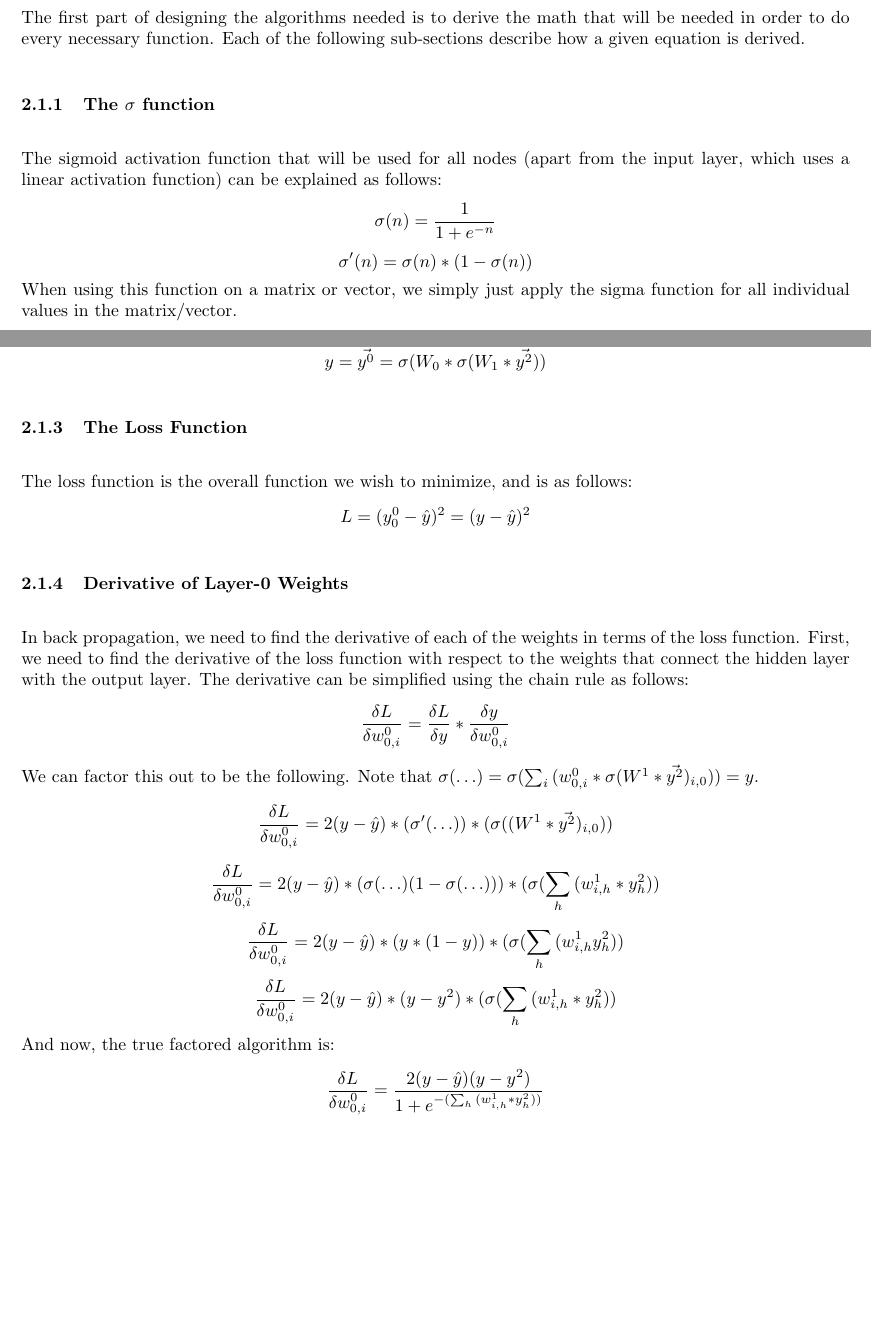
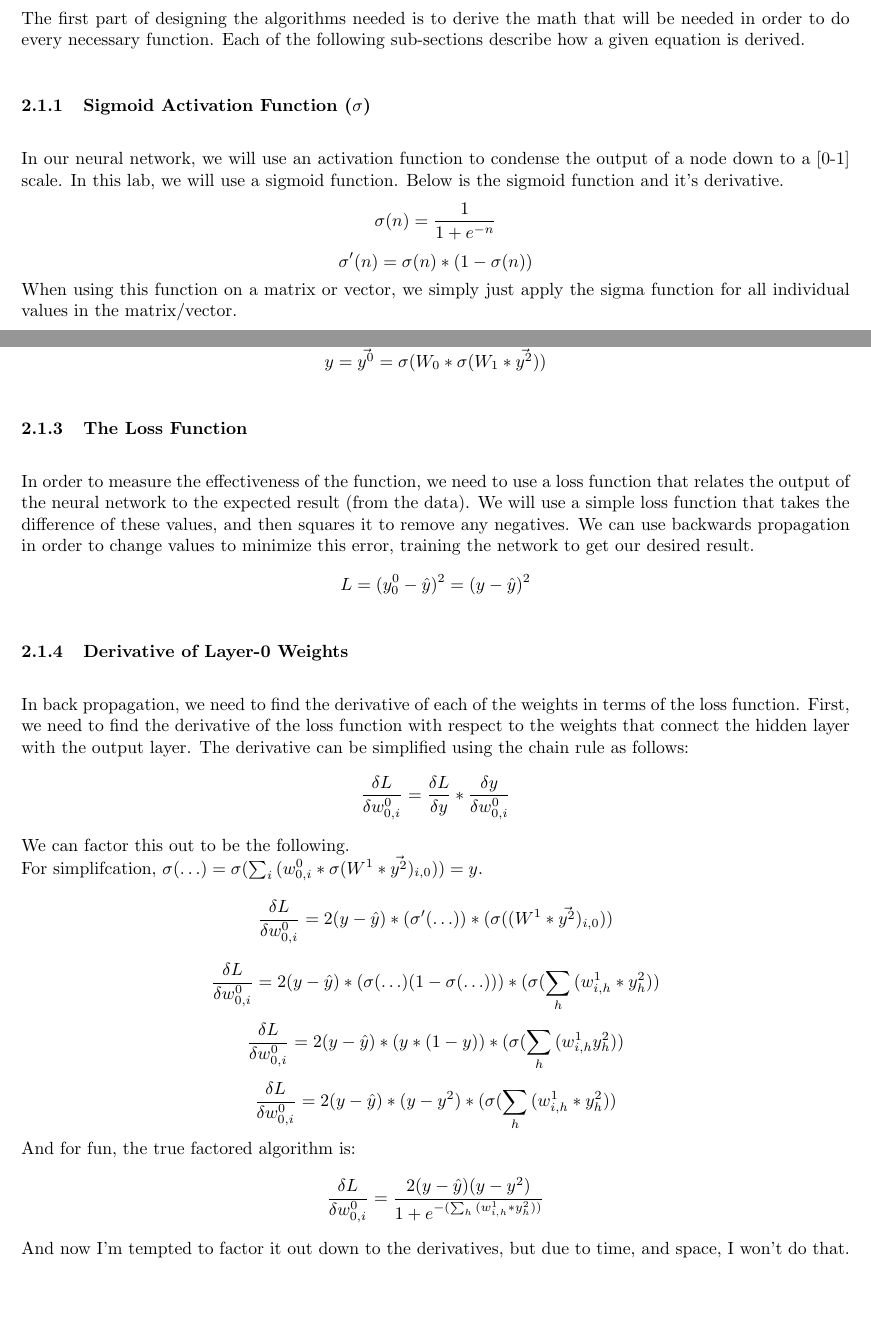
Before and after one commit to LittleTealeaf/DS-210-Final, a LaTeX document (report/report.tex): two parts of pages 1 and 2 of 3, joined at a grey line, cut so that both start at the same text, the shorter picture padded with empty space. Compiled offline with pdfLaTeX.

Commit message:
Added more descriptions to some of the algorithms

```diff
--- a/report/report.tex
+++ b/report/report.tex
@@ -35,11 +34,12 @@ During this section, a variety of variables and variable syntax will be used. Th
     \item[$W^n$] The weight matrix for a given layer $n$, as it applies to the values $\vec{y}^{n+1}$ (the outputs of the previous layer)
     \item[$w^n_{i,j}$] The weight value for the value passed from node $j$ of layer $n+1$ as it is passed to node $i$ of layer $n$
 \end{description}
+% I think the way to do this is to instead have a section for each function/algorithm, which includes the derivation and then the algorithm and briefly explain it.
 \subsection{Derivations and Equations}
 The first part of designing the algorithms needed is to derive the math that will be needed in order to do every necessary function. Each of the following sub-sections describe how a given equation is derived.
 
-\subsubsection{The $\sigma$ function}
-The sigmoid activation function that will be used for all nodes (apart from the input layer, which uses a linear activation function) can be explained as follows:
+\subsubsection{Sigmoid Activation Function ($\sigma$)}
+In our neural network, we will use an activation function to condense the output of a node down to a [0-1] scale. In this lab, we will use a sigmoid function. Below is the sigmoid function and it's derivative.
 $$\sigma(n) = \frac{1}{1 + e^{-n}}$$
 $$\sigma'(n) = \sigma(n) * (1 - \sigma(n))$$
 When using this function on a matrix or vector, we simply just apply the sigma function for all individual values in the matrix/vector.
@@ -53,19 +53,22 @@ $$y = \vec{y^0} = \sigma(W_0 * \sigma(W_1 * \vec{y^2}))$$
 % We can then simplify the first layer by writing the manual multiplication:
 % $$y = \sigma(\sum_i{(w^0_{0,i} * \sigma(W^1 * \vec{y^2})_{i,0})})$$
 \subsubsection{The Loss Function}
-The loss function is the overall function we wish to minimize, and is as follows:
+In order to measure the effectiveness of the function, we need to use a loss function that relates the output of the neural network to the expected result (from the data). We will use a simple loss function that takes the difference of these values, and then squares it to remove any negatives. We can use backwards propagation in order to change values to minimize this error, training the network to get our desired result.
 $$L = (y^0_0 - \hat{y})^2 = (y - \hat{y})^2$$
 
 \subsubsection{Derivative of Layer-0 Weights}
 In back propagation, we need to find the derivative of each of the weights in terms of the loss function. First, we need to find the derivative of the loss function with respect to the weights that connect the hidden layer with the output layer. The derivative can be simplified using the chain rule as follows:
 $$\frac{\delta L}{\delta w^0_{0,i}} = \frac{\delta L}{\delta y} * \frac{\delta y}{\delta w^0_{0,i}}$$
-We can factor this out to be the following. Note that $\sigma(\ldots) = \sigma(\sum_i{(w^0_{0,i} * \sigma(W^1 * \vec{y^2})_{i,0})}) = y$.
+We can factor this out to be the following.
+\newline
+For simplifcation, $\sigma(\ldots) = \sigma(\sum_i{(w^0_{0,i} * \sigma(W^1 * \vec{y^2})_{i,0})}) = y$.
 $$\frac{\delta L}{\delta w^0_{0,i}} = 2(y - \hat{y}) * (\sigma'(\ldots)) * (\sigma((W^1 * \vec{y^2})_{i,0}))$$
 $$\frac{\delta L}{\delta w^0_{0,i}} = 2(y - \hat{y}) * (\sigma(\ldots)(1 - \sigma(\ldots))) * (\sigma(\sum_h{(w^1_{i,h}* y^2_{h})})$$
 $$\frac{\delta L}{\delta w^0_{0,i}} = 2(y - \hat{y}) * (y * (1 - y)) * (\sigma(\sum_h{(w^1_{i,h} y^2_{h})})$$
 $$\frac{\delta L}{\delta w^0_{0,i}} = 2(y - \hat{y}) * (y - y^2) *  (\sigma(\sum_h^{}{(w^1_{i,h} *y^2_{h})})$$
-And now, the true factored algorithm is:
+And for fun, the true factored algorithm is:
 $$\frac{\delta L}{\delta w^0_{0,i}} = \frac{2(y - \hat{y})(y - y^2)}{1 + e^{-(\sum_h^{}{(w^1_{i,h} *y^2_{h})})}}$$
+And now I'm tempted to factor it out down to the derivatives, but due to time, and space, I won't do that.
 
 \subsubsection{Derivative of Layer-1 Weights}
 Next, we need to find the derivative of each of the weights that connect the input layer to the hidden layer. We can write this derivative as follows:
```
Also changed, not shown: report/report.pdf, report/report.tex (5 more changed lines).
